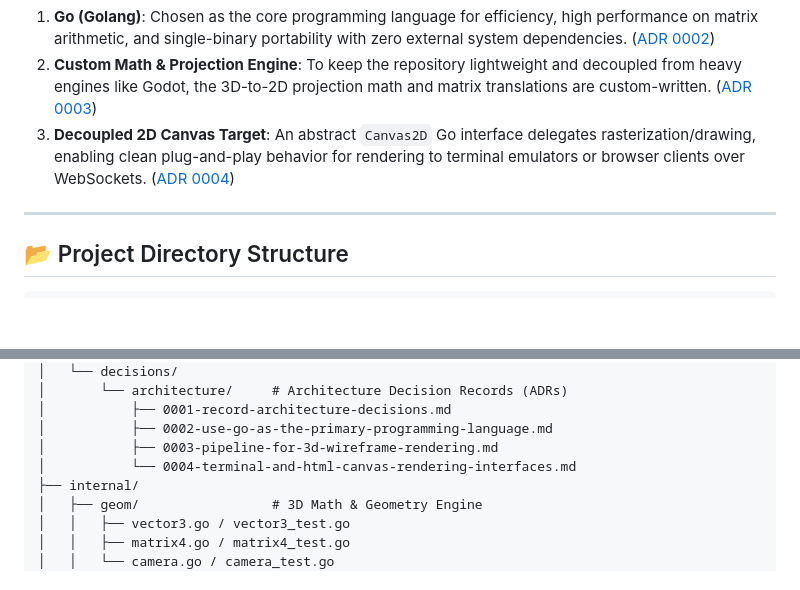
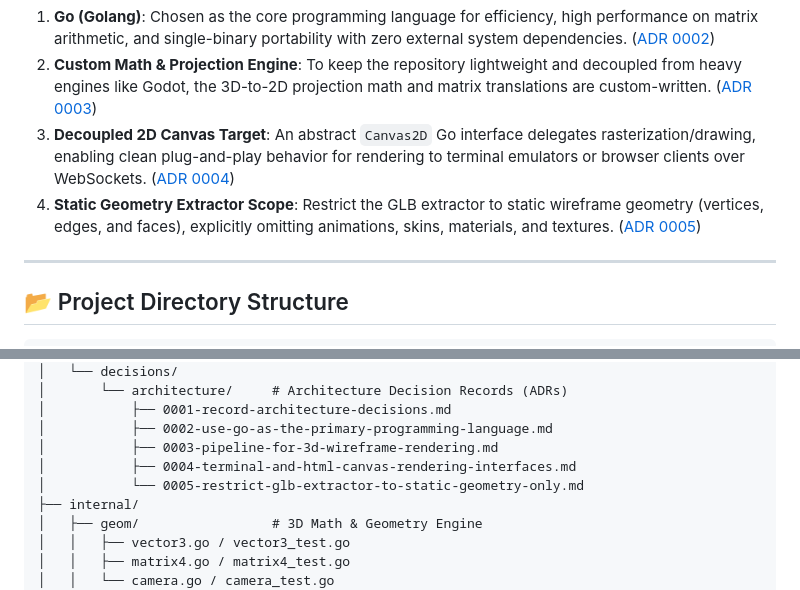
Before and after one commit to noddingSloth/asset-cat, a Markdown page: README.md, 2 parts joined by grey strips. GitHub-like rendering; blank space fills up the shorter version.

Commit message:
docs: add ADR 0005 restricting GLB parser to static geometry only

```diff
--- a/README.md
+++ b/README.md
@@ -53,6 +53,7 @@ Architectural decisions are tracked using [Architecture Decision Records (ADRs)]
 1. **Go (Golang)**: Chosen as the core programming language for efficiency, high performance on matrix arithmetic, and single-binary portability with zero external system dependencies. ([ADR 0002](design/decisions/architecture/0002-use-go-as-the-primary-programming-language.md))
 2. **Custom Math & Projection Engine**: To keep the repository lightweight and decoupled from heavy engines like Godot, the 3D-to-2D projection math and matrix translations are custom-written. ([ADR 0003](design/decisions/architecture/0003-pipeline-for-3d-wireframe-rendering.md))
 3. **Decoupled 2D Canvas Target**: An abstract `Canvas2D` Go interface delegates rasterization/drawing, enabling clean plug-and-play behavior for rendering to terminal emulators or browser clients over WebSockets. ([ADR 0004](design/decisions/architecture/0004-terminal-and-html-canvas-rendering-interfaces.md))
+4. **Static Geometry Extractor Scope**: Restrict the GLB extractor to static wireframe geometry (vertices, edges, and faces), explicitly omitting animations, skins, materials, and textures. ([ADR 0005](design/decisions/architecture/0005-restrict-glb-extractor-to-static-geometry-only.md))
 
 ---
 
@@ -73,7 +74,8 @@ Architectural decisions are tracked using [Architecture Decision Records (ADRs)]
 │           ├── 0001-record-architecture-decisions.md
 │           ├── 0002-use-go-as-the-primary-programming-language.md
 │           ├── 0003-pipeline-for-3d-wireframe-rendering.md
-│           └── 0004-terminal-and-html-canvas-rendering-interfaces.md
+│           ├── 0004-terminal-and-html-canvas-rendering-interfaces.md
+│           └── 0005-restrict-glb-extractor-to-static-geometry-only.md
 ├── internal/
 │   ├── geom/                 # 3D Math & Geometry Engine
 │   │   ├── vector3.go / vector3_test.go
```
Also changed, not shown: design/documents/project_tree.md (+2 -1 lines), 1 other file.
